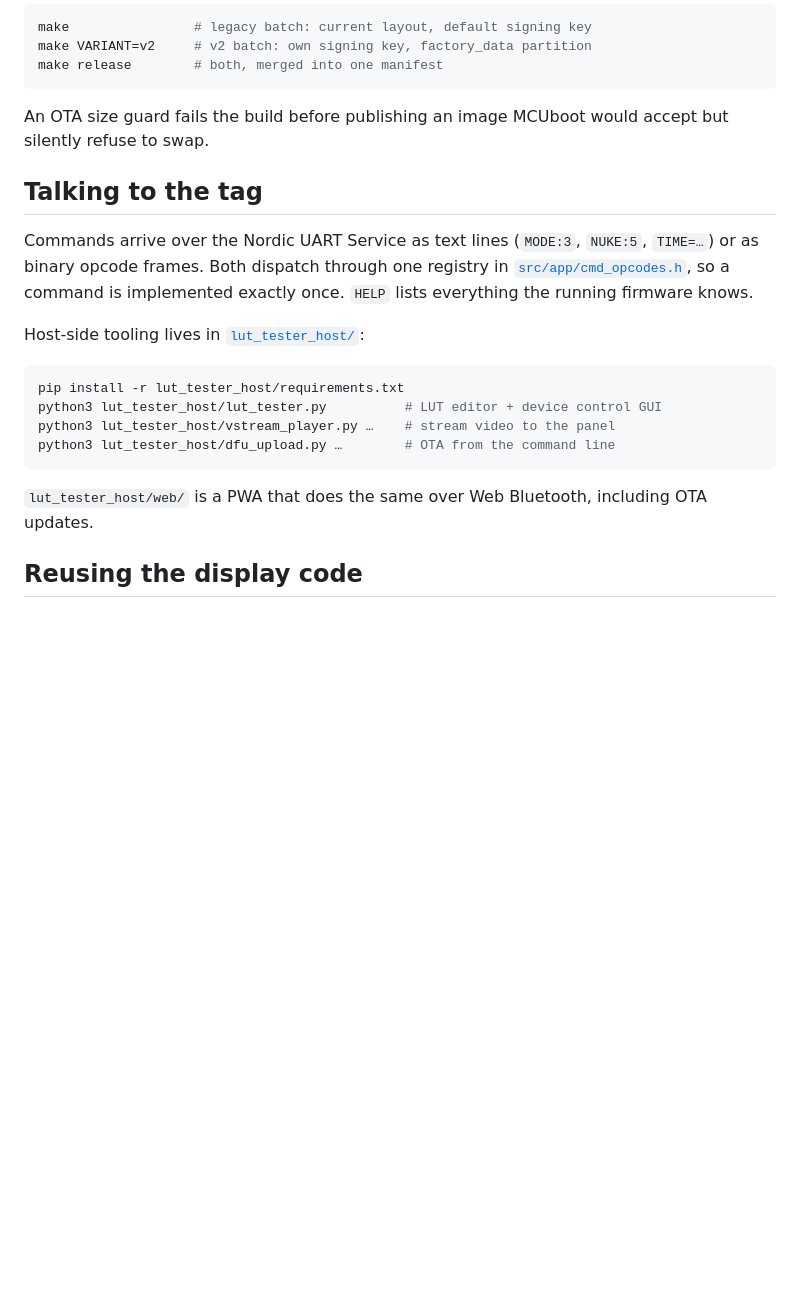
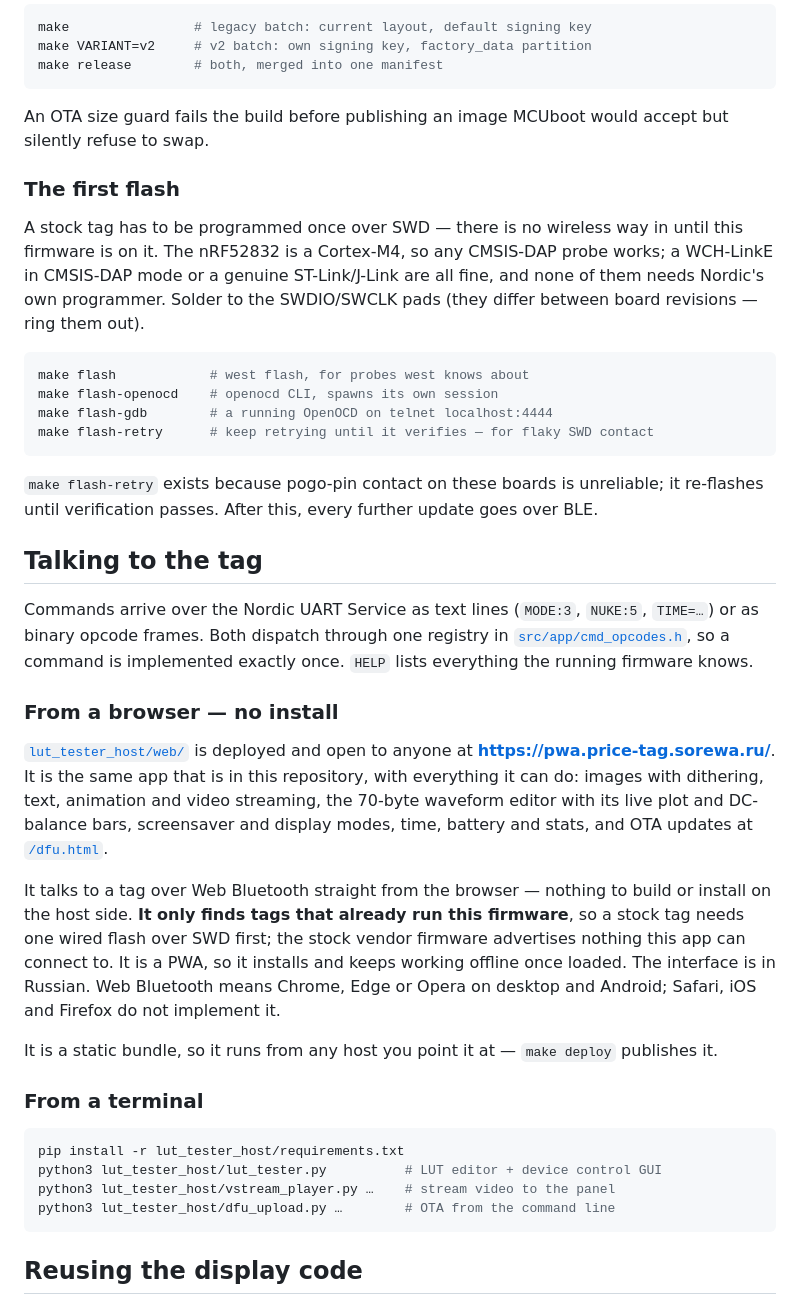
Before and after one commit to niazlv/nrf52-eink-price-tag, a Markdown page: README.md, the part around one of its changes. Rendered like a GitHub page; blank space fills up the shorter version.

Commit message:
docs: point at the live web app, and at the SWD flash it needs first
The web app in lut_tester_host/web/ is deployed at pwa.price-tag.sorewa.ru and
open to anyone, so a tag running this firmware needs no toolchain at all. That
only holds after the first wired flash, though — a stock tag advertises nothing
the app can connect to — so the README now says so in both places and describes
the probe options for it.

````diff
--- a/README.md
+++ b/README.md
@@ -99,6 +110,25 @@ make release        # both, merged into one manifest
 An OTA size guard fails the build before publishing an image MCUboot would
 accept but silently refuse to swap.
 
+### The first flash
+
+A stock tag has to be programmed once over SWD — there is no wireless way in
+until this firmware is on it. The nRF52832 is a Cortex-M4, so any CMSIS-DAP
+probe works; a WCH-LinkE in CMSIS-DAP mode or a genuine ST-Link/J-Link are all
+fine, and none of them needs Nordic's own programmer. Solder to the SWDIO/SWCLK
+pads (they differ between board revisions — ring them out).
+
+```sh
+make flash            # west flash, for probes west knows about
+make flash-openocd    # openocd CLI, spawns its own session
+make flash-gdb        # a running OpenOCD on telnet localhost:4444
+make flash-retry      # keep retrying until it verifies — for flaky SWD contact
+```
+
+`make flash-retry` exists because pogo-pin contact on these boards is
+unreliable; it re-flashes until verification passes. After this, every further
+update goes over BLE.
+
 ## Talking to the tag
 
 Commands arrive over the Nordic UART Service as text lines (`MODE:3`,
@@ -106,7 +136,27 @@ Commands arrive over the Nordic UART Service as text lines (`MODE:3`,
 registry in [`src/app/cmd_opcodes.h`](src/app/cmd_opcodes.h), so a command is
 implemented exactly once. `HELP` lists everything the running firmware knows.
 
-Host-side tooling lives in [`lut_tester_host/`](lut_tester_host/):
+### From a browser — no install
+
+[`lut_tester_host/web/`](lut_tester_host/web/) is deployed and open to anyone at
+**<https://pwa.price-tag.sorewa.ru/>**. It is the same app that is in this
+repository, with everything it can do: images with dithering, text, animation
+and video streaming, the 70-byte waveform editor with its live plot and
+DC-balance bars, screensaver and display modes, time, battery and stats, and
+OTA updates at [`/dfu.html`](https://pwa.price-tag.sorewa.ru/dfu.html).
+
+It talks to a tag over Web Bluetooth straight from the browser — nothing to
+build or install on the host side. **It only finds tags that already run this
+firmware**, so a stock tag needs one wired flash over SWD first; the stock
+vendor firmware advertises nothing this app can connect to. It is a PWA, so it
+installs and keeps working offline once loaded. The interface is in Russian.
+Web Bluetooth means Chrome, Edge or Opera on desktop and Android; Safari, iOS
+and Firefox do not implement it.
+
+It is a static bundle, so it runs from any host you point it at — `make deploy`
+publishes it.
+
+### From a terminal
 
 ```sh
 pip install -r lut_tester_host/requirements.txt
@@ -114,9 +164,6 @@ python3 lut_tester_host/lut_tester.py          # LUT editor + device control GUI
 python3 lut_tester_host/vstream_player.py …    # stream video to the panel
 python3 lut_tester_host/dfu_upload.py …        # OTA from the command line
 ```
-
-`lut_tester_host/web/` is a PWA that does the same over Web Bluetooth,
-including OTA updates.
 
 ## Reusing the display code
 
````
Also changed, not shown: other parts of README.md (+13 -2 lines).
